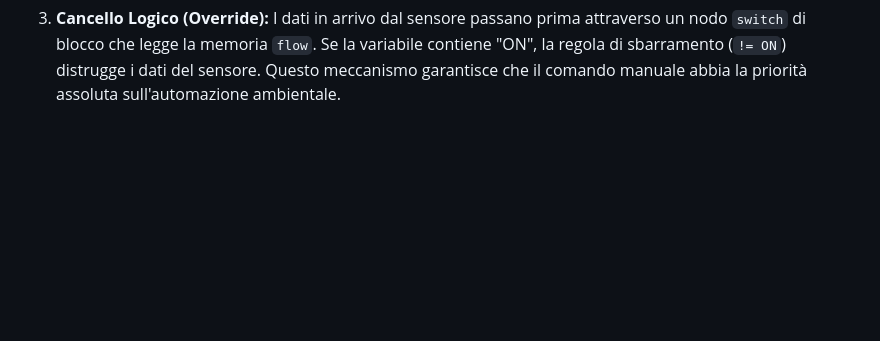
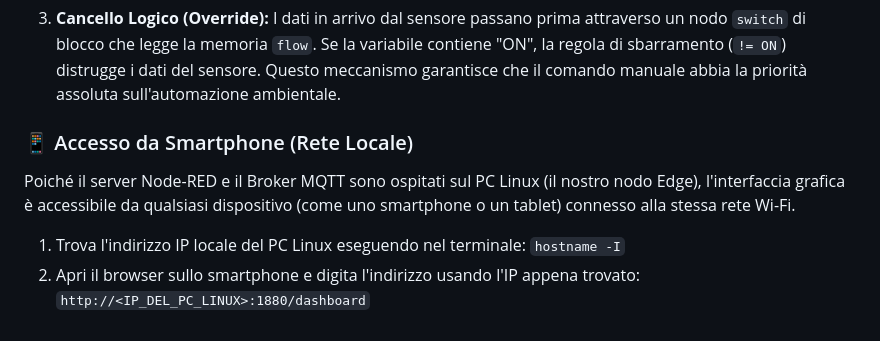
Before and after one commit to chris1377/my_iot_lab, a Markdown page: README.md, the part around the change. GitHub-like rendering; blank space fills up the shorter version.

Commit message:
Aggiunte istruzioni per l'accesso remoto alla dashboard tramite rete locale

```diff
--- a/README.md
+++ b/README.md
@@ -104,3 +104,13 @@ Node-RED gestisce in contemporanea le decisioni automatiche e i comandi manuali,
 1. **Automazione:** I valori in arrivo dal topic `laboratorio/sensori` vengono passati in un nodo `switch`. Se il `msg.payload` è `< 300`, viene inviato il comando `ON` al LED, altrimenti `OFF`.
 2. **Memoria di Stato:** Quando l'utente aziona l'interruttore dalla Dashboard, il nuovo stato ("ON" o "OFF") viene salvato nella memoria a lungo termine di Node-RED, all'interno della variabile globale `flow.stato_manuale`.
 3. **Cancello Logico (Override):** I dati in arrivo dal sensore passano prima attraverso un nodo `switch` di blocco che legge la memoria `flow`. Se la variabile contiene "ON", la regola di sbarramento (`!= ON`) distrugge i dati del sensore. Questo meccanismo garantisce che il comando manuale abbia la priorità assoluta sull'automazione ambientale.
+
+
+### 📱 Accesso da Smartphone (Rete Locale)
+
+Poiché il server Node-RED e il Broker MQTT sono ospitati sul PC Linux (il nostro nodo Edge), l'interfaccia grafica è accessibile da qualsiasi dispositivo (come uno smartphone o un tablet) connesso alla stessa rete Wi-Fi.
+
+1. Trova l'indirizzo IP locale del PC Linux eseguendo nel terminale:
+   `hostname -I`
+2. Apri il browser sullo smartphone e digita l'indirizzo usando l'IP appena trovato:
+   `http://<IP_DEL_PC_LINUX>:1880/dashboard`
```
